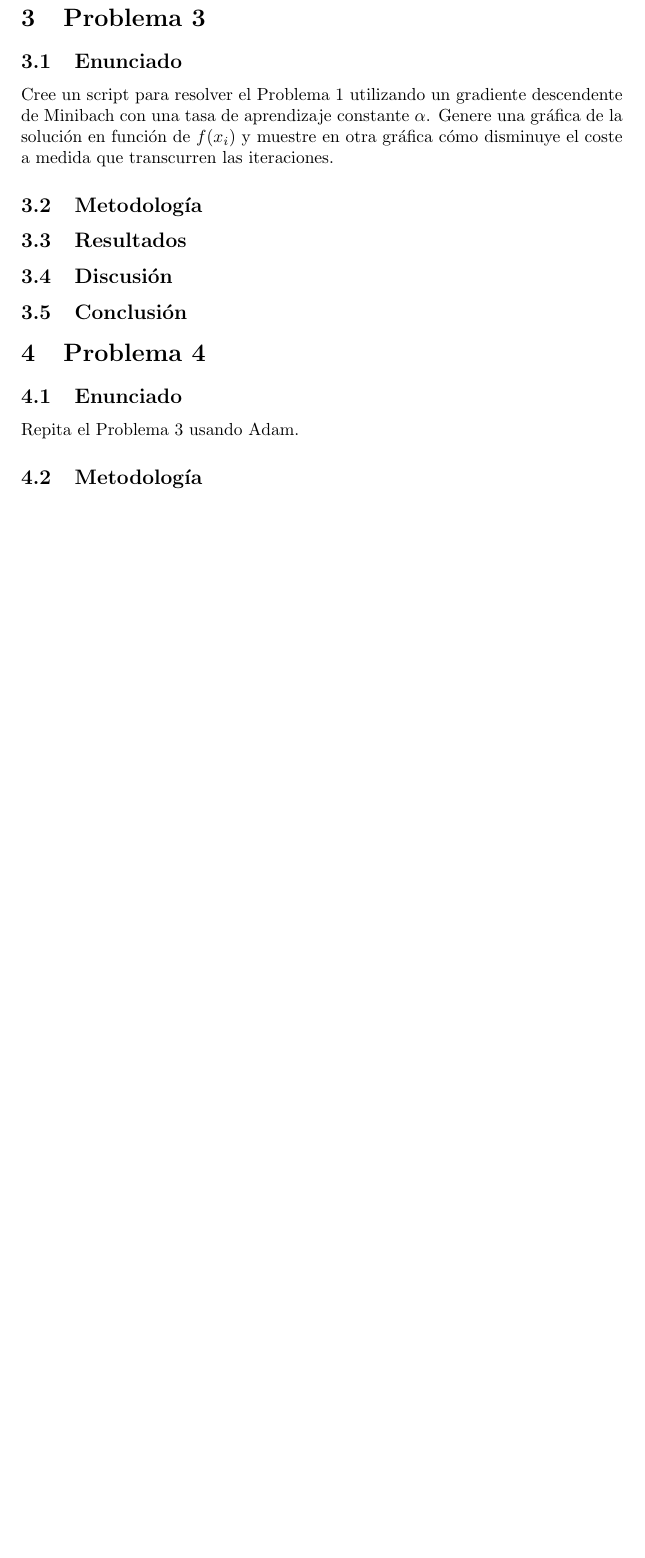
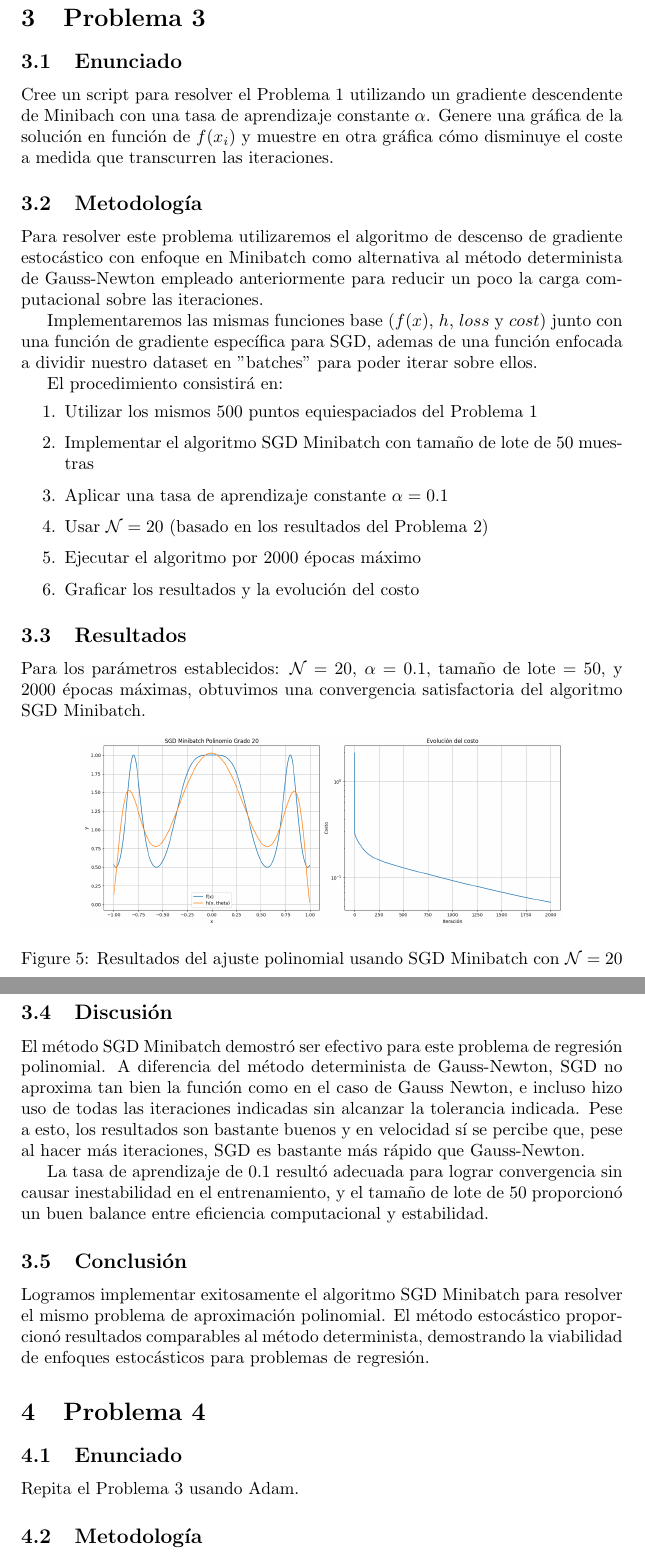
Before and after one commit to zamax14/MEMAD, a LaTeX document (T05/T05.tex): part of page 6 of 8 before the commit and two parts of pages 6 and 7 of 9 after it, the two joined at a grey line, cut so that both start at the same text, the shorter picture padded with empty space. Compiled offline with pdfLaTeX.

Commit message:
[DOCS] Documentacion de p3 en LaTeX.

```diff
--- a/T05/T05.tex
+++ b/T05/T05.tex
@@ -160,12 +160,41 @@ Cree un script para resolver el Problema 1 utilizando un gradiente descendente d
 
 \subsection{Metodología}
 
+Para resolver este problema utilizaremos el algoritmo de descenso de gradiente estocástico con enfoque en Minibatch como alternativa al método determinista de Gauss-Newton empleado anteriormente para reducir un poco la carga computacional sobre las iteraciones.
+
+Implementaremos las mismas funciones base ($f(x)$, $h$, $loss$ y $cost$) junto con una función de gradiente específica para SGD, ademas de una función enfocada a dividir nuestro dataset en "batches" para poder iterar sobre ellos.
+
+El procedimiento consistirá en:
+\begin{enumerate}
+    \item Utilizar los mismos 500 puntos equiespaciados del Problema 1
+    \item Implementar el algoritmo SGD Minibatch con tamaño de lote de 50 muestras
+    \item Aplicar una tasa de aprendizaje constante $\alpha = 0.1$
+    \item Usar $\mathcal{N} = 20$ (basado en los resultados del Problema 2)
+    \item Ejecutar el algoritmo por 2000 épocas máximo
+    \item Graficar los resultados y la evolución del costo
+\end{enumerate}
+
 \subsection{Resultados}
 \setcounter{equation}{0}
 
+Para los parámetros establecidos: $\mathcal{N} = 20$, $\alpha = 0.1$, tamaño de lote = 50, y 2000 épocas máximas, obtuvimos una convergencia satisfactoria del algoritmo SGD Minibatch.
+
+\begin{figure}[H]
+    \centering
+    \includegraphics[width=0.8\textwidth]{images/3_sgd_minibatch.png}
+    \caption{Resultados del ajuste polinomial usando SGD Minibatch con $\mathcal{N}=20$}
+    \label{fig:sgd_results}
+\end{figure}
+
 \subsection{Discusión}
 
+El método SGD Minibatch demostró ser efectivo para este problema de regresión polinomial. A diferencia del método determinista de Gauss-Newton, SGD no aproxima tan bien la función como en el caso de Gauss Newton, e incluso hizo uso de todas las iteraciones indicadas sin alcanzar la tolerancia indicada. Pese a esto, los resultados son bastante buenos y en velocidad sí se percibe que, pese al hacer más iteraciones, SGD es bastante más rápido que Gauss-Newton.
+
+La tasa de aprendizaje de 0.1 resultó adecuada para lograr convergencia sin causar inestabilidad en el entrenamiento, y el tamaño de lote de 50 proporcionó un buen balance entre eficiencia computacional y estabilidad.
+
 \subsection{Conclusión}
+
+Logramos implementar exitosamente el algoritmo SGD Minibatch para resolver el mismo problema de aproximación polinomial. El método estocástico proporcionó resultados comparables al método determinista, demostrando la viabilidad de enfoques estocásticos para problemas de regresión.
 
 % ========================================
 % SECCIÓN 4
```
Also changed, not shown: T05/images/3_sgd_minibatch.png (added), T05/T05.tex (2 more changed lines).
